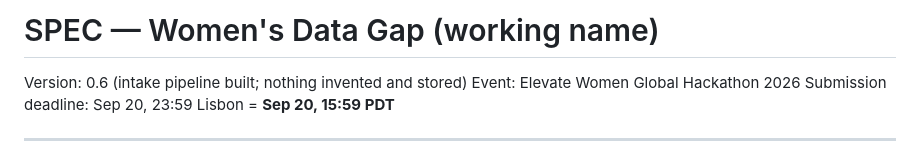
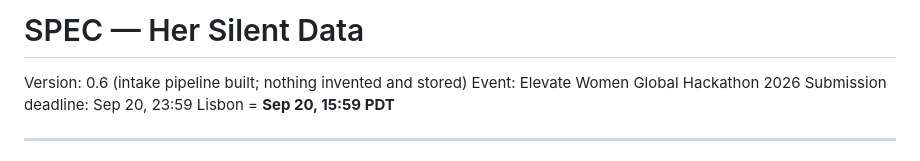
Before and after one commit to minimarina/her-silent-data, a Markdown page: SPEC.md, the part around the change. Rendered like a GitHub page.

Commit message:
Drop the working-name placeholder from the spec title
Co-Authored-By: Claude Opus 5 <noreply@anthropic.com>

```diff
--- a/SPEC.md
+++ b/SPEC.md
@@ -1,4 +1,4 @@
-# SPEC — Women's Data Gap (working name)
+# SPEC — Her Silent Data
 
 Version: 0.6 (intake pipeline built; nothing invented and stored)
 Event: Elevate Women Global Hackathon 2026
```
